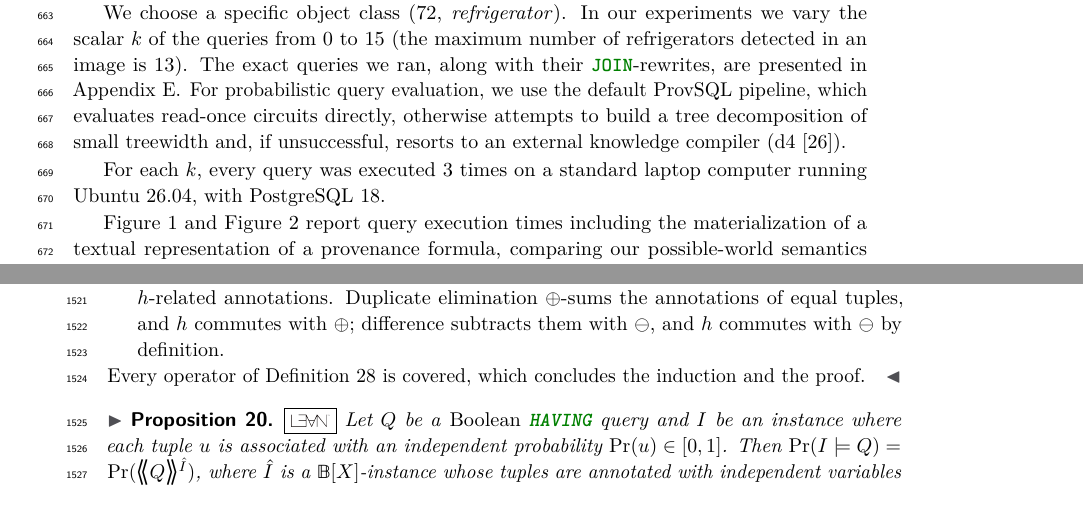
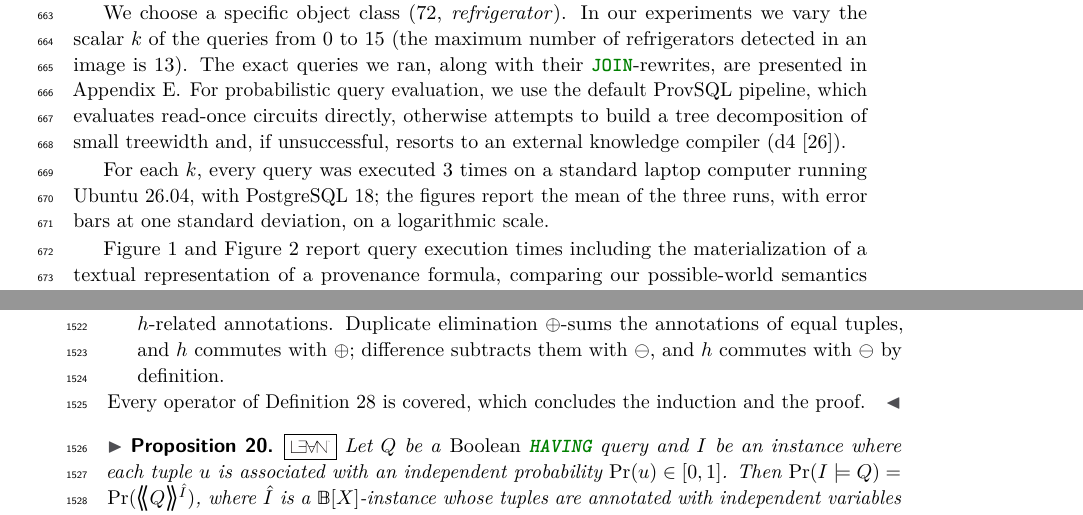
Before and after one commit to pratik2358/provsql_having, a LaTeX paper (main.tex, which reads implementation_experiments.tex): two parts of pages 17 and 40 of 54, joined at a grey line, cut so that both start at the same text. Compiled offline with pdfLaTeX.

Commit message:
Say how the benchmark runs are aggregated in the figures

```diff
--- a/implementation_experiments.tex
+++ b/implementation_experiments.tex
@@ -95,7 +95,9 @@ tree decomposition of small treewidth and, if unsuccessful, resorts to an
 external knowledge compiler (d4~\cite{DBLP:conf/ijcai/LagniezM17}).
 
 For each $k$, every query was executed $3$ times on a standard laptop
-computer running Ubuntu 26.04, with PostgreSQL 18.
+computer running Ubuntu 26.04, with PostgreSQL 18; the figures report the
+mean of the three runs, with error bars at one standard deviation, on a
+logarithmic scale.
 
 Figure~\ref{fig:prov_only_times_ge} and Figure~\ref{fig:prov_only_times_lt} report query
 execution times including the materialization of a textual representation
```
